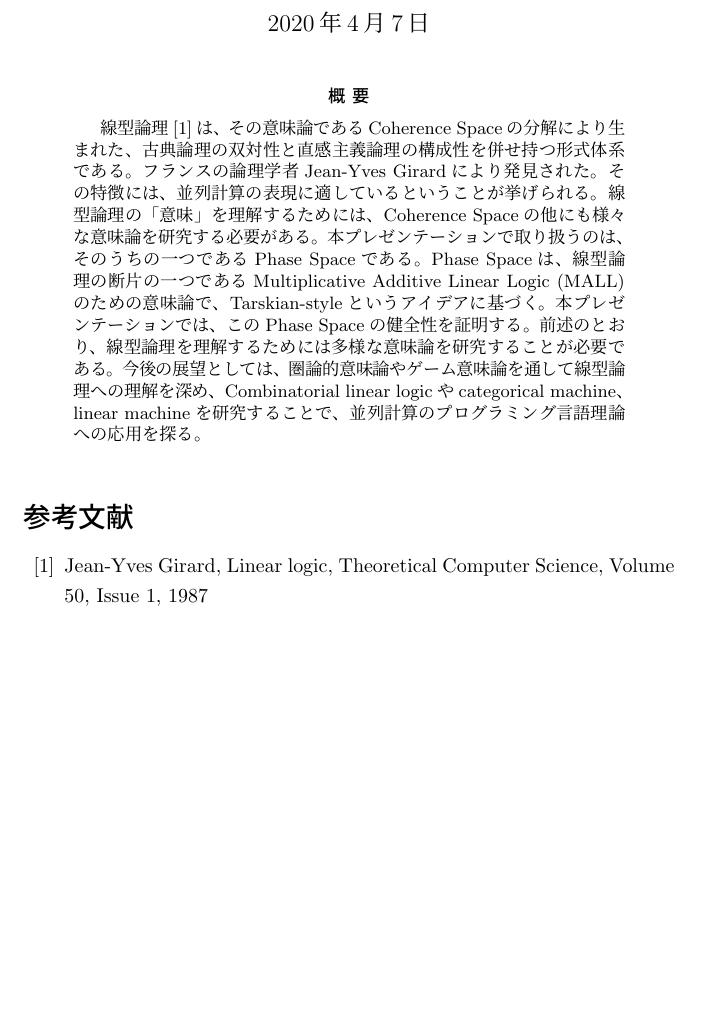
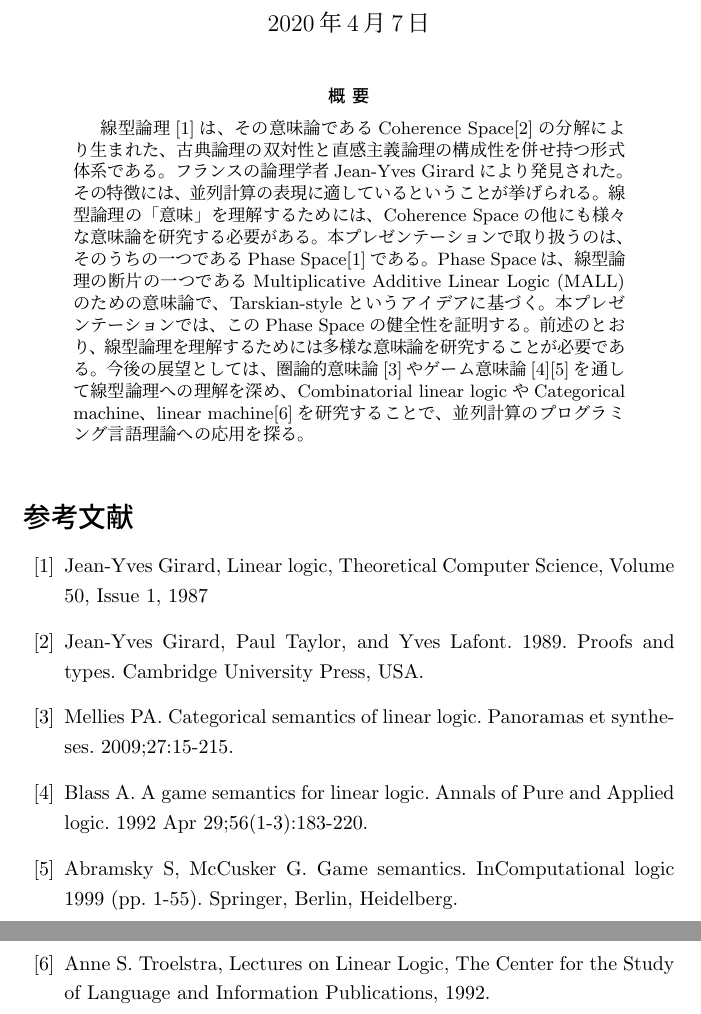
Before and after one commit to rharuyama/soundness-for-MALL-regarding-phase-space, a LaTeX document (sources/abst.tex): part of the page before the commit and two parts of pages 1 and 2 of 2 after it, the two joined at a grey line, cut so that both start at the same text, the shorter picture padded with empty space. Compiled offline with pLaTeX and dvipdfmx.

Commit message:
abstruct completed

```diff
--- a/sources/abst.tex
+++ b/sources/abst.tex
@@ -21,9 +22,9 @@
 \maketitle
 
 \begin{abstract}
-  線型論理\cite{girard87}は、その意味論であるCoherence Spaceの分解により生まれた、古典論理の双対性と直感主義論理の構成性を併せ持つ形式体系である。フランスの論理学者Jean-Yves Girardにより発見された。その特徴には、並列計算の表現に適しているということが挙げられる。線型論理の「意味」を理解するためには、Coherence Spaceの他にも様々な意味論を研究する必要がある。
-本プレゼンテーションで取り扱うのは、そのうちの一つであるPhase Spaceである。Phase Spaceは、線型論理の断片の一つであるMultiplicative Additive Linear Logic (MALL)のための意味論で、Tarskian-styleというアイデアに基づく。本プレゼンテーションでは、このPhase Spaceの健全性を証明する。
-前述のとおり、線型論理を理解するためには多様な意味論を研究することが必要である。今後の展望としては、圏論的意味論やゲーム意味論を通して線型論理への理解を深め、Combinatorial linear logicやcategorical machine、linear machineを研究することで、並列計算のプログラミング言語理論への応用を探る。
+  線型論理\cite{girard87}は、その意味論であるCoherence Space\cite{prot}の分解により生まれた、古典論理の双対性と直感主義論理の構成性を併せ持つ形式体系である。フランスの論理学者Jean-Yves Girardにより発見された。その特徴には、並列計算の表現に適しているということが挙げられる。線型論理の「意味」を理解するためには、Coherence Spaceの他にも様々な意味論を研究する必要がある。
+本プレゼンテーションで取り扱うのは、そのうちの一つであるPhase Space\cite{girard87}である。Phase Spaceは、線型論理の断片の一つであるMultiplicative Additive Linear Logic (MALL)のための意味論で、Tarskian-styleというアイデアに基づく。本プレゼンテーションでは、このPhase Spaceの健全性を証明する。
+前述のとおり、線型論理を理解するためには多様な意味論を研究することが必要である。今後の展望としては、圏論的意味論\cite{mellies09}やゲーム意味論\cite{blass92}\cite{abra99}を通して線型論理への理解を深め、Combinatorial linear logicやCategorical machine、linear machine\cite{tor}を研究することで、並列計算のプログラミング言語理論への応用を探る。
 \end{abstract}
 
 \begin{thebibliography}{99}
@@ -33,6 +34,39 @@
   Theoretical Computer Science,
   Volume 50, Issue 1,
   1987
+
+\bibitem{prot}
+  Jean-Yves Girard,
+  Paul Taylor,
+  and Yves Lafont.
+  1989.
+  Proofs and types.
+  Cambridge University Press,
+  USA.
+
+\bibitem{mellies09}
+  Mellies PA.
+  Categorical semantics of linear logic.
+  Panoramas et syntheses.
+  2009;27:15-215.
+
+\bibitem{blass92}
+  Blass A.
+  A game semantics for linear logic.
+  Annals of Pure and Applied logic.
+  1992 Apr 29;56(1-3):183-220.
+
+\bibitem{abra99}
+  Abramsky S, McCusker G.
+  Game semantics.
+  InComputational logic 1999 (pp. 1-55).
+  Springer, Berlin, Heidelberg.
+
+\bibitem{tor}
+  Anne S. Troelstra,
+  Lectures on Linear Logic,
+  The Center for the Study of Language and Information Publications,
+  1992.
 \end{thebibliography}
 
 \end{document}
```
Also changed, not shown: sources/llbib.bib (added, +47 -0 lines), sources/abst.tex (1 more changed lines), 1 other file.
